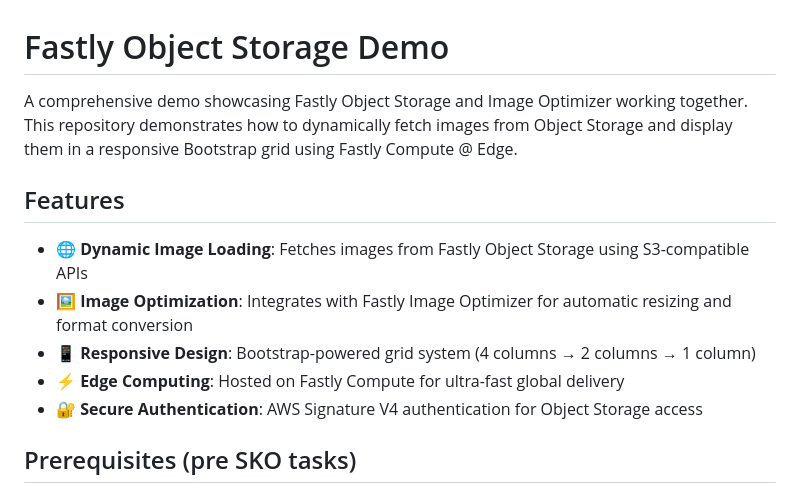
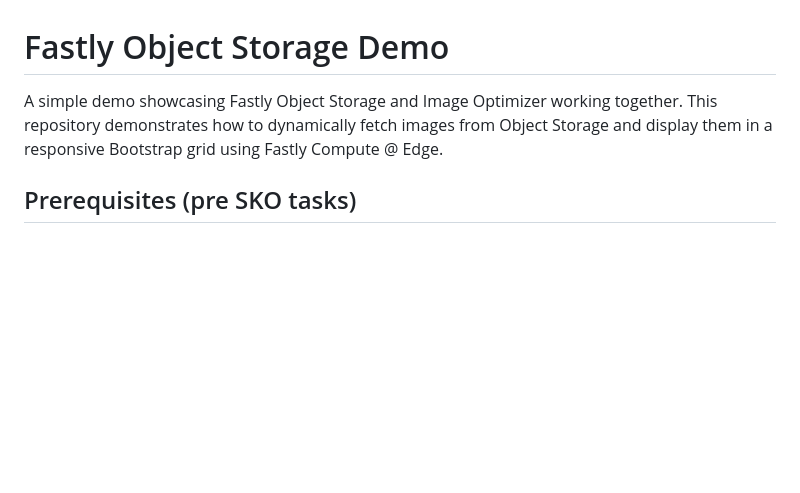
Before and after one commit to NisseBoman/ObjectStorage-demo, a Markdown page: README.md, the part around the change. Drawn GitHub-style; blank space fills up the shorter version.

```diff
--- a/README.md
+++ b/README.md
@@ -1,14 +1,6 @@
 # Fastly Object Storage Demo
 
-A comprehensive demo showcasing Fastly Object Storage and Image Optimizer working together. This repository demonstrates how to dynamically fetch images from Object Storage and display them in a responsive Bootstrap grid using Fastly Compute @ Edge.
-
-## Features
-
-- 🌐 **Dynamic Image Loading**: Fetches images from Fastly Object Storage using S3-compatible APIs
-- 🖼️ **Image Optimization**: Integrates with Fastly Image Optimizer for automatic resizing and format conversion
-- 📱 **Responsive Design**: Bootstrap-powered grid system (4 columns → 2 columns → 1 column)
-- ⚡ **Edge Computing**: Hosted on Fastly Compute for ultra-fast global delivery
-- 🔐 **Secure Authentication**: AWS Signature V4 authentication for Object Storage access
+A simple demo showcasing Fastly Object Storage and Image Optimizer working together. This repository demonstrates how to dynamically fetch images from Object Storage and display them in a responsive Bootstrap grid using Fastly Compute @ Edge.
 
 ## Prerequisites (pre SKO tasks)
 
```
